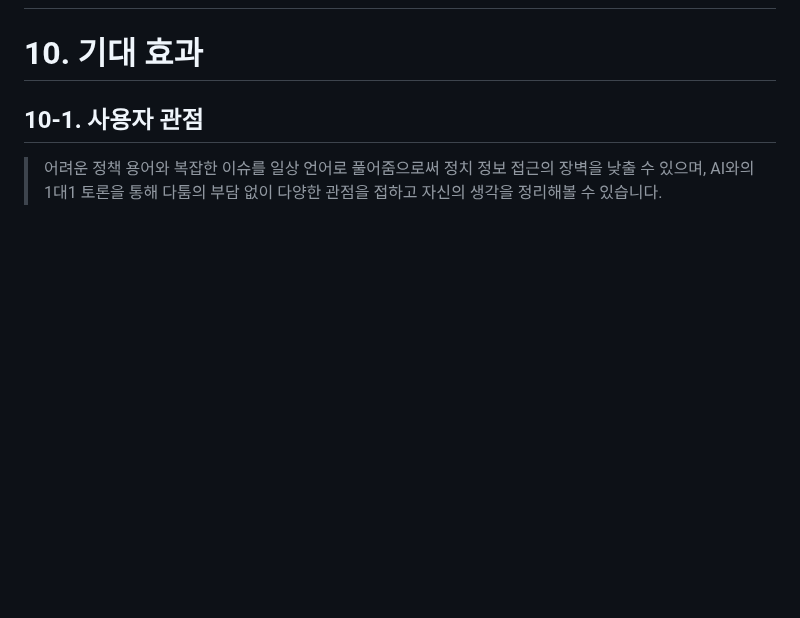
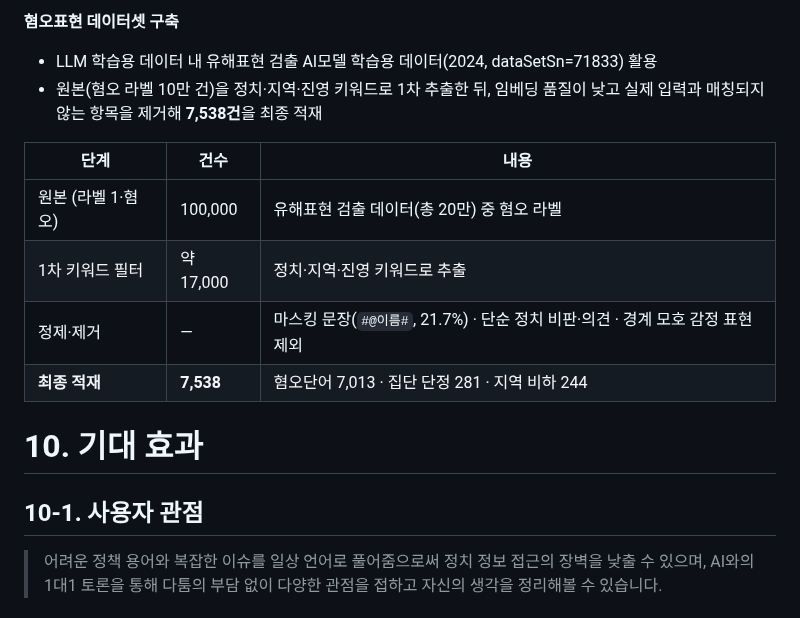
Before and after one commit to SKNETWORKS-FAMILY-AICAMP/SKN24-FINAL-2Team, a Markdown page: README.md, the part around one of its changes. Drawn GitHub-style; blank space fills up the shorter version.

```diff
--- a/README.md
+++ b/README.md
@@ -232,3 +285,13 @@ https://docs.google.com/spreadsheets/d/1opU1mVYwNAtQ2xCDJ8987yVDSA7gmTgXsWlMCGEG
+**혐오표현 데이터셋 구축**
+- LLM 학습용 데이터 내 유해표현 검출 AI모델 학습용 데이터(2024, dataSetSn=71833) 활용
+- 원본(혐오 라벨 10만 건)을 정치·지역·진영 키워드로 1차 추출한 뒤, 임베딩 품질이 낮고 실제 입력과 매칭되지 않는 항목을 제거해 **7,538건**을 최종 적재
+
+| 단계 | 건수 | 내용 |
+| --- | --- | --- |
+| 원본 (라벨 1·혐오) | 100,000 | 유해표현 검출 데이터(총 20만) 중 혐오 라벨 |
+| 1차 키워드 필터 | 약 17,000 | 정치·지역·진영 키워드로 추출 |
+| 정제·제거 | — | 마스킹 문장(`#@이름#`, 21.7%) · 단순 정치 비판·의견 · 경계 모호 감정 표현 제외 |
+| **최종 적재** | **7,538** | 혐오단어 7,013 · 집단 단정 281 · 지역 비하 244 |
 
 # 10. 기대 효과
 ## 10-1. 사용자 관점
```
Also changed, not shown: other parts of README.md (+53 -0 lines).
